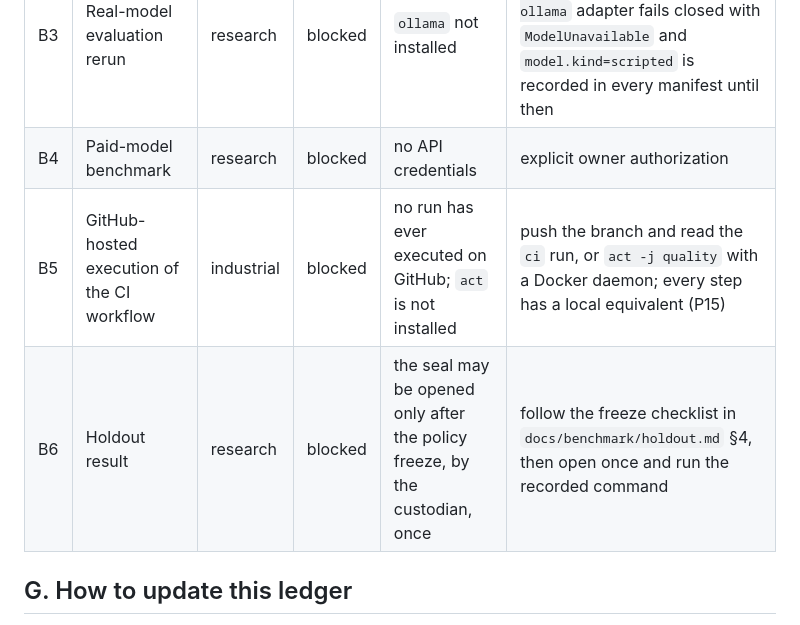
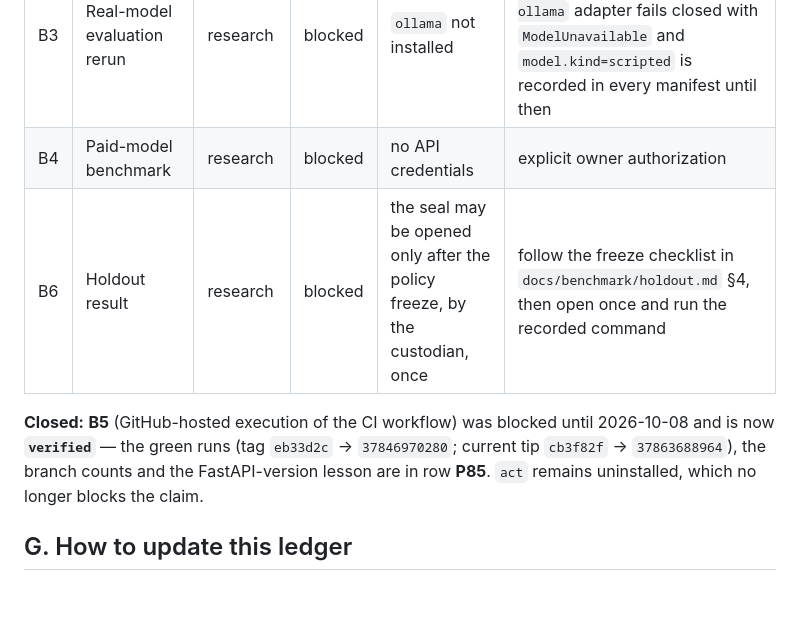
Before and after one commit to OussemaHarrabi/IndabaX26, a Markdown page: docs/evidence/ledger.md, the part around one of its changes. GitHub-like rendering; blank space fills up the shorter version.

```diff
--- a/docs/evidence/ledger.md
+++ b/docs/evidence/ledger.md
@@ -281,8 +281,9 @@ test or command.
 | B2 | PostgreSQL on host | industrial | blocked | `psql` not installed | containerized PostgreSQL is the intended path; host client optional |
 | B3 | Real-model evaluation rerun | research | blocked | `ollama` not installed | install `ollama` + `qwen3:8b`, or authorize an API; the `--model ollama` adapter fails closed with `ModelUnavailable` and `model.kind=scripted` is recorded in every manifest until then |
 | B4 | Paid-model benchmark | research | blocked | no API credentials | explicit owner authorization |
-| B5 | GitHub-hosted execution of the CI workflow | industrial | blocked | no run has ever executed on GitHub; `act` is not installed | push the branch and read the `ci` run, or `act -j quality` with a Docker daemon; every step has a local equivalent (P15) |
 | B6 | Holdout result | research | blocked | the seal may be opened only after the policy freeze, by the custodian, once | follow the freeze checklist in `docs/benchmark/holdout.md` §4, then open once and run the recorded command |
+
+**Closed:** **B5** (GitHub-hosted execution of the CI workflow) was blocked until 2026-10-08 and is now **`verified`** — the green runs (tag `eb33d2c` → `37846970280`; current tip `cb3f82f` → `37863688964`), the branch counts and the FastAPI-version lesson are in row **P85**. `act` remains uninstalled, which no longer blocks the claim.
 
 ## G. How to update this ledger
 
```
Also changed, not shown: other parts of docs/evidence/ledger.md (+2 -2 lines), docs/architecture/roadmap.md (+21 -10 lines), docs/ops/ci.md (+22 -11 lines).
